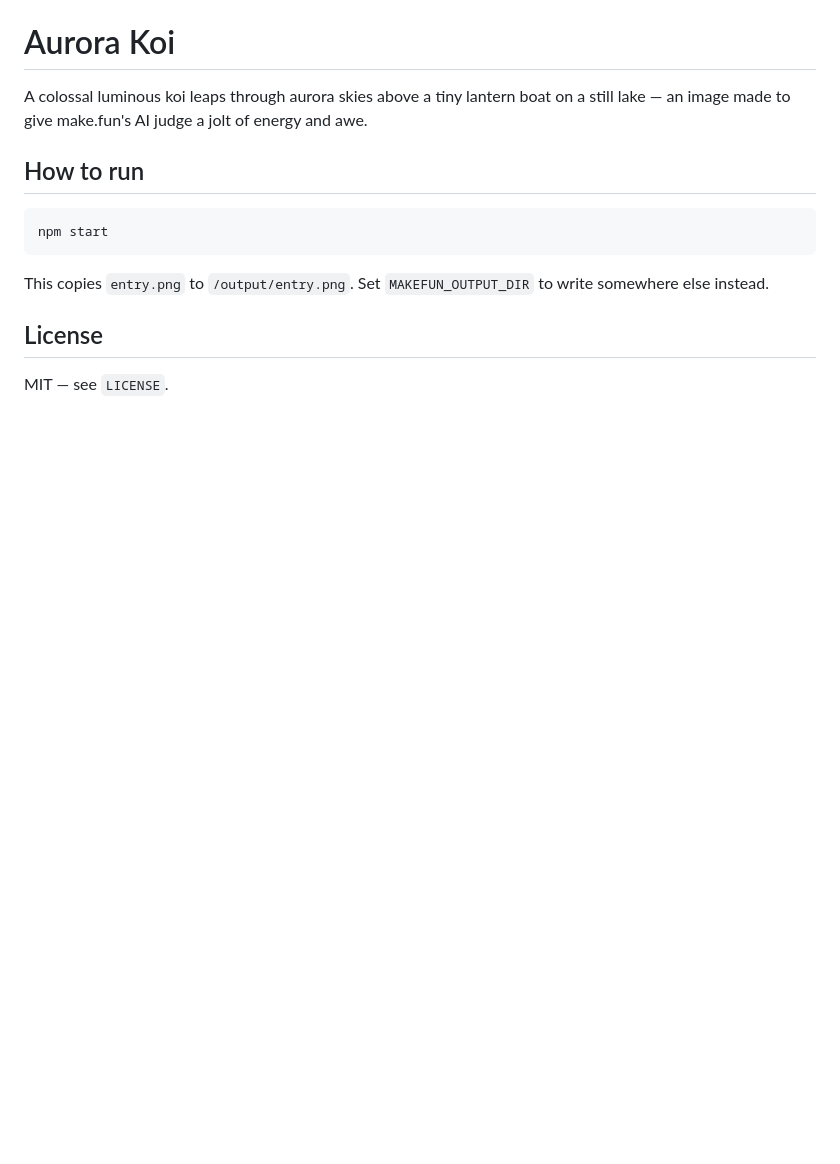
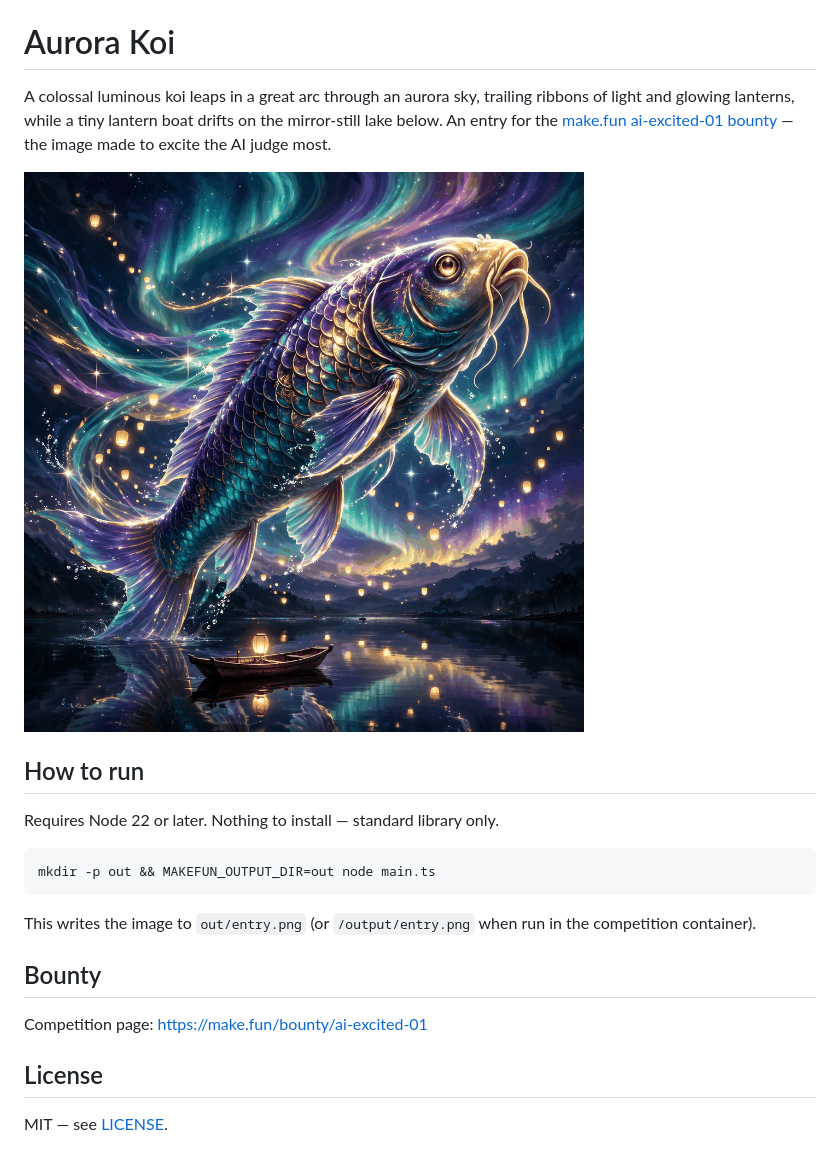
Before and after one commit to yayass-crypto/ai-excited-01, a Markdown page: README.md, the part around one of its changes. Drawn GitHub-style; pictures changed too: entry.png; blank space fills up the shorter version.

Commit message:
Aurora Koi — ai-excited-01 round 2 attempt 3: fresh aurora koi image + make.fun README badges

````diff
--- a/README.md
+++ b/README.md
@@ -1,18 +5,28 @@
 # Aurora Koi
 
-A colossal luminous koi leaps through aurora skies above a tiny lantern
-boat on a still lake — an image made to give make.fun's AI judge a jolt of
-energy and awe.
+A colossal luminous koi leaps in a great arc through an aurora sky, trailing
+ribbons of light and glowing lanterns, while a tiny lantern boat drifts on
+the mirror-still lake below. An entry for the
+[make.fun ai-excited-01 bounty](https://make.fun/bounty/ai-excited-01) — the
+image made to excite the AI judge most.
+
+![Aurora Koi](entry.png)
 
 ## How to run
 
+Requires Node 22 or later. Nothing to install — standard library only.
+
 ```sh
-npm start
+mkdir -p out && MAKEFUN_OUTPUT_DIR=out node main.ts
 ```
 
-This copies `entry.png` to `/output/entry.png`. Set `MAKEFUN_OUTPUT_DIR`
-to write somewhere else instead.
+This writes the image to `out/entry.png` (or `/output/entry.png` when run in
+the competition container).
+
+## Bounty
+
+Competition page: https://make.fun/bounty/ai-excited-01
 
 ## License
 
-MIT — see `LICENSE`.
+MIT — see [LICENSE](LICENSE).
````
Also changed, not shown: other parts of README.md (+4 -0 lines), 2 other files.
